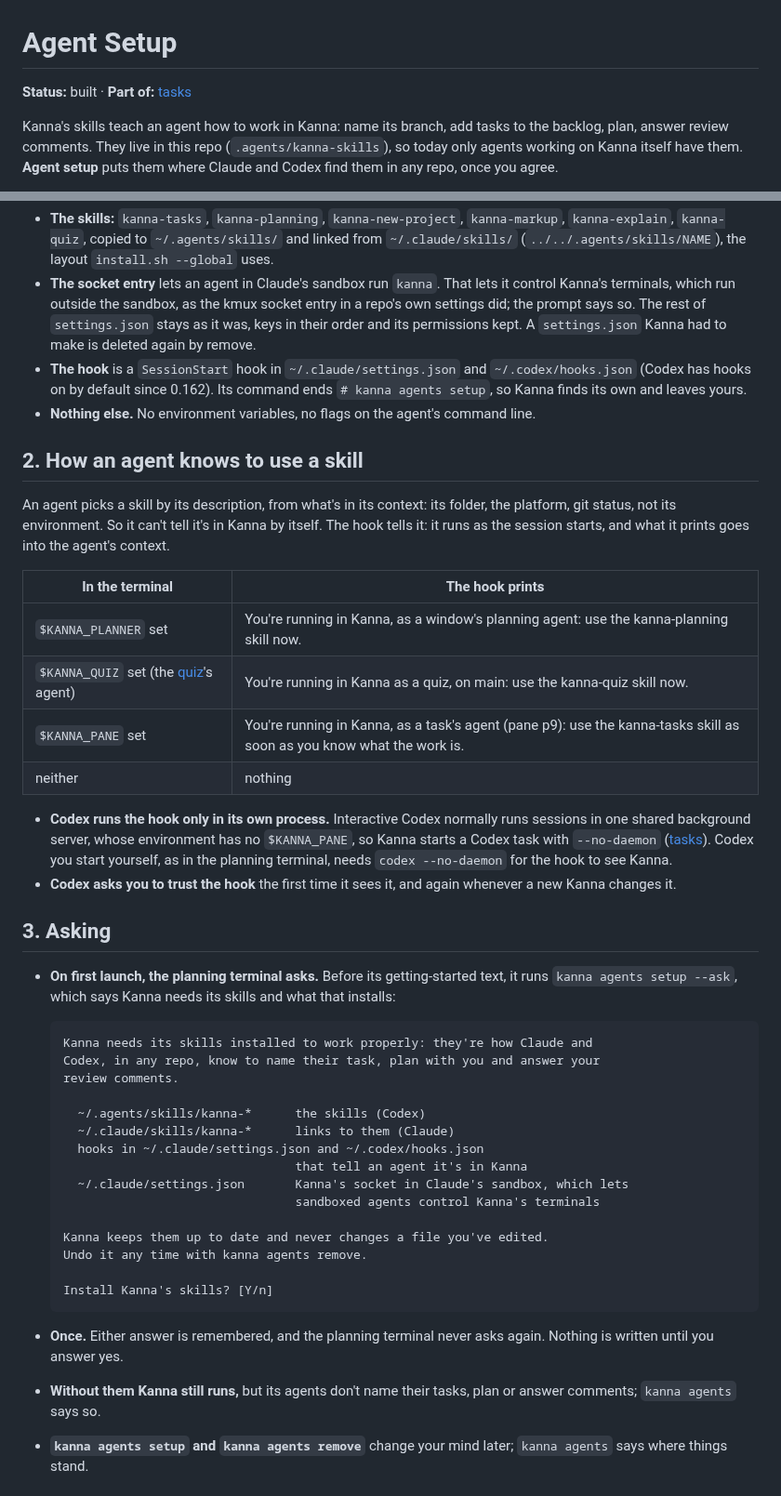
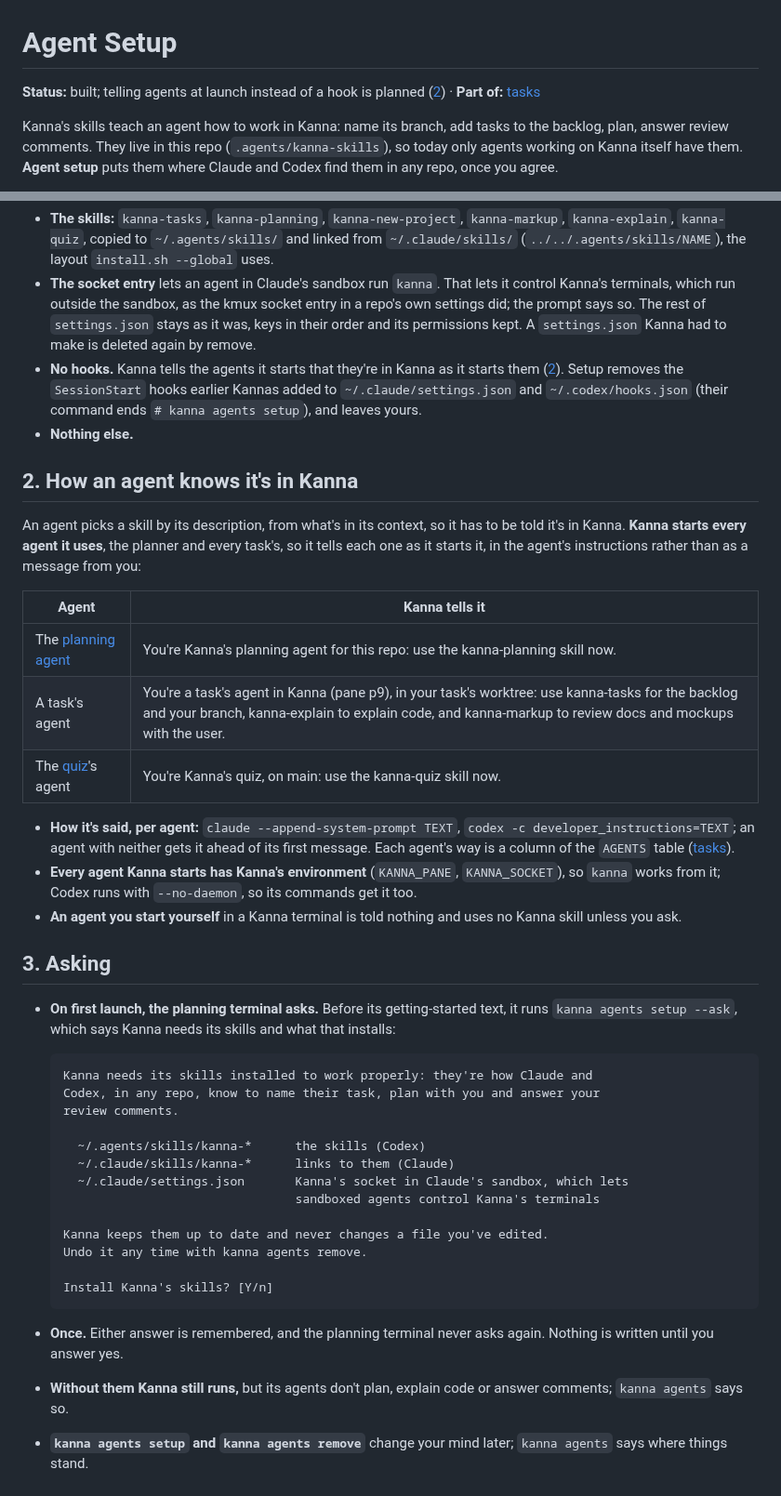
Before and after one commit to jemdiggity/kanna-v4, a Markdown page: docs/specs/agent-setup.md, 2 parts joined by grey strips. Shown at 93% size. Drawn GitHub-style.

````diff
--- a/docs/specs/agent-setup.md
+++ b/docs/specs/agent-setup.md
@@ -1,6 +1,6 @@
 # Agent Setup
 
-**Status:** built · **Part of:** [tasks](tasks.md)
+**Status:** built; telling agents at launch instead of a hook is planned ([2](#2-how-an-agent-knows-its-in-kanna)) · **Part of:** [tasks](tasks.md)
 
 Kanna's skills teach an agent how to work in Kanna: name its branch, add tasks to the backlog, plan, answer review comments. They live in this repo (`.agents/kanna-skills`), so today only agents working on Kanna itself have them. **Agent setup** puts them where Claude and Codex find them in any repo, once you agree.
 
@@ -29,22 +28,22 @@ flowchart LR
 
 - **The skills:** `kanna-tasks`, `kanna-planning`, `kanna-new-project`, `kanna-markup`, `kanna-explain`, `kanna-quiz`, copied to `~/.agents/skills/` and linked from `~/.claude/skills/` (`../../.agents/skills/NAME`), the layout `install.sh --global` uses.
 - **The socket entry** lets an agent in Claude's sandbox run `kanna`. That lets it control Kanna's terminals, which run outside the sandbox, as the kmux socket entry in a repo's own settings did; the prompt says so. The rest of `settings.json` stays as it was, keys in their order and its permissions kept. A `settings.json` Kanna had to make is deleted again by remove.
-- **The hook** is a `SessionStart` hook in `~/.claude/settings.json` and `~/.codex/hooks.json` (Codex has hooks on by default since 0.162). Its command ends `# kanna agents setup`, so Kanna finds its own and leaves yours.
-- **Nothing else.** No environment variables, no flags on the agent's command line.
+- **No hooks.** Kanna tells the agents it starts that they're in Kanna as it starts them ([2](#2-how-an-agent-knows-its-in-kanna)). Setup removes the `SessionStart` hooks earlier Kannas added to `~/.claude/settings.json` and `~/.codex/hooks.json` (their command ends `# kanna agents setup`), and leaves yours.
+- **Nothing else.**
 
-## 2. How an agent knows to use a skill
+## 2. How an agent knows it's in Kanna
 
-An agent picks a skill by its description, from what's in its context: its folder, the platform, git status, not its environment. So it can't tell it's in Kanna by itself. The hook tells it: it runs as the session starts, and what it prints goes into the agent's context.
+An agent picks a skill by its description, from what's in its context, so it has to be told it's in Kanna. **Kanna starts every agent it uses**, the planner and every task's, so it tells each one as it starts it, in the agent's instructions rather than as a message from you:
 
-| In the terminal | The hook prints |
+| Agent | Kanna tells it |
 |---|---|
-| `$KANNA_PLANNER` set | You're running in Kanna, as a window's planning agent: use the kanna-planning skill now. |
-| `$KANNA_QUIZ` set (the [quiz](quiz.md)'s agent) | You're running in Kanna as a quiz, on main: use the kanna-quiz skill now. |
-| `$KANNA_PANE` set | You're running in Kanna, as a task's agent (pane p9): use the kanna-tasks skill as soon as you know what the work is. |
-| neither | nothing |
+| The [planning agent](planning-agent.md) | You're Kanna's planning agent for this repo: use the kanna-planning skill now. |
+| A task's agent | You're a task's agent in Kanna (pane p9), in your task's worktree: use kanna-tasks for the backlog and your branch, kanna-explain to explain code, and kanna-markup to review docs and mockups with the user. |
+| The [quiz](quiz.md)'s agent | You're Kanna's quiz, on main: use the kanna-quiz skill now. |
 
-- **Codex runs the hook only in its own process.** Interactive Codex normally runs sessions in one shared background server, whose environment has no `$KANNA_PANE`, so Kanna starts a Codex task with `--no-daemon` ([tasks](tasks.md#7-how-its-built)). Codex you start yourself, as in the planning terminal, needs `codex --no-daemon` for the hook to see Kanna.
-- **Codex asks you to trust the hook** the first time it sees it, and again whenever a new Kanna changes it.
+- **How it's said, per agent:** `claude --append-system-prompt TEXT`, `codex -c developer_instructions=TEXT`; an agent with neither gets it ahead of its first message. Each agent's way is a column of the `AGENTS` table ([tasks](tasks.md#7-how-its-built)).
+- **Every agent Kanna starts has Kanna's environment** (`KANNA_PANE`, `KANNA_SOCKET`), so `kanna` works from it; Codex runs with `--no-daemon`, so its commands get it too.
+- **An agent you start yourself** in a Kanna terminal is told nothing and uses no Kanna skill unless you ask.
 
 ## 3. Asking
 
@@ -57,8 +56,6 @@ An agent picks a skill by its description, from what's in its context: its folde
 
     ~/.agents/skills/kanna-*      the skills (Codex)
     ~/.claude/skills/kanna-*      links to them (Claude)
-    hooks in ~/.claude/settings.json and ~/.codex/hooks.json
-                                  that tell an agent it's in Kanna
     ~/.claude/settings.json       Kanna's socket in Claude's sandbox, which lets
                                   sandboxed agents control Kanna's terminals
 
@@ -69,7 +66,7 @@ An agent picks a skill by its description, from what's in its context: its folde
   ```
 
 - **Once.** Either answer is remembered, and the planning terminal never asks again. Nothing is written until you answer yes.
-- **Without them Kanna still runs,** but its agents don't name their tasks, plan or answer comments; `kanna agents` says so.
+- **Without them Kanna still runs,** but its agents don't plan, explain code or answer comments; `kanna agents` says so.
 - **`kanna agents setup` and `kanna agents remove`** change your mind later; `kanna agents` says where things stand.
 
 ## 4. Updates and your files
````
Also changed, not shown: other parts of docs/specs/agent-setup.md (+4 -5 lines), docs/specs/planning-agent.md (+24 -8 lines), docs/specs/settings.md (+2 -1 lines).
